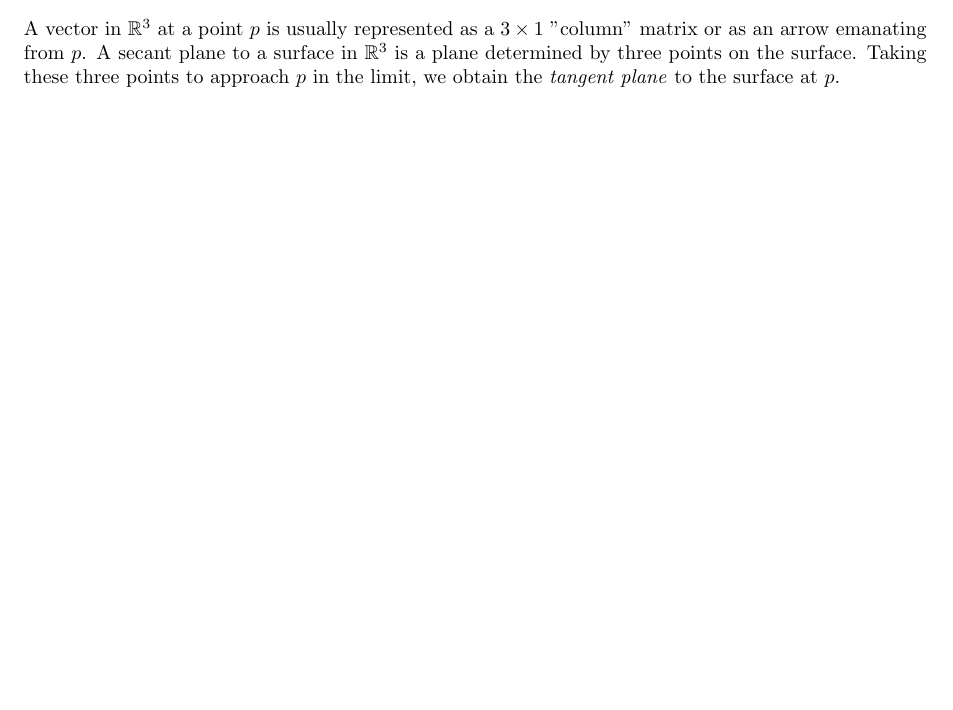
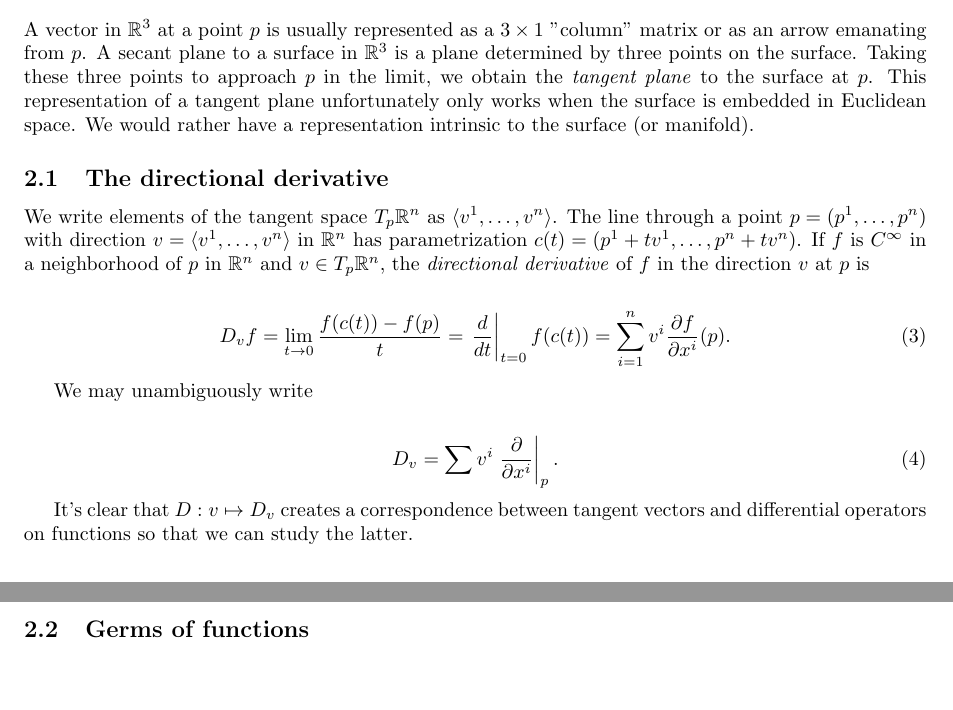
Before and after one commit to hinsley/reading-notes, a LaTeX document (Tu - Introduction to Manifolds/Chapter 1.tex): part of the page before the commit and two parts of pages 1 and 2 of 2 after it, the two joined at a grey line, cut so that both start at the same text, the shorter picture padded with empty space. Compiled offline with pdfLaTeX.

Commit message:
Add section 1.1

```diff
--- a/Tu - Introduction to Manifolds/Chapter 1.tex
+++ b/Tu - Introduction to Manifolds/Chapter 1.tex
@@ -49,6 +49,24 @@ Let $g : \R \to \R$ be the function in Example 1.2(iii). Show that the function
 
 \section{Tangent vectors in $\R^n$ as derivations}
 
-A vector in $\R^3$ at a point $p$ is usually represented as a $3\times1$ "column" matrix or as an arrow emanating from $p$. A secant plane to a surface in $\R^3$ is a plane determined by three points on the surface. Taking these three points to approach $p$ in the limit, we obtain the \emph{tangent plane} to the surface at $p$.
+A vector in $\R^3$ at a point $p$ is usually represented as a $3\times1$ "column" matrix or as an arrow emanating from $p$. A secant plane to a surface in $\R^3$ is a plane determined by three points on the surface. Taking these three points to approach $p$ in the limit, we obtain the \emph{tangent plane} to the surface at $p$. This representation of a tangent plane unfortunately only works when the surface is embedded in Euclidean space. We would rather have a representation intrinsic to the surface (or manifold).
+
+\subsection{The directional derivative}
+
+We write elements of the tangent space $T_p\R^n$ as $\langle v^1, \ldots, v^n \rangle$. The line through a point $p = (p^1, \ldots, p^n)$ with direction $v = \langle v^1, \ldots, v^n \rangle$ in $\R^n$ has parametrization $c(t) = (p^1 + tv^1, \ldots, p^n + tv^n)$. If $f$ is $C^\infty$ in a neighborhood of $p$ in $\R^n$ and $v \in T_p\R^n$, the \emph{directional derivative} of $f$ in the direction $v$ at $p$ is
+
+\begin{align}
+    \displaystyle D_vf &= \lim_{t \to 0} \frac{f(c(t)) - f(p)}{t} = \left.\frac{d}{dt}\right|_{t=0} f(c(t)) = \sum_{i=1}^n v^i \frac{\partial f}{\partial x^i}(p).
+\end{align}
+
+We may unambiguously write
+
+\begin{align}
+    D_v = \sum v^i \left.\frac{\partial}{\partial x^i}\right|_p.
+\end{align}
+
+It's clear that $D : v \mapsto D_v$ creates a correspondence between tangent vectors and differential operators on functions so that we can study the latter.
+
+\subsection{Germs of functions}
 
 \end{document}
```
